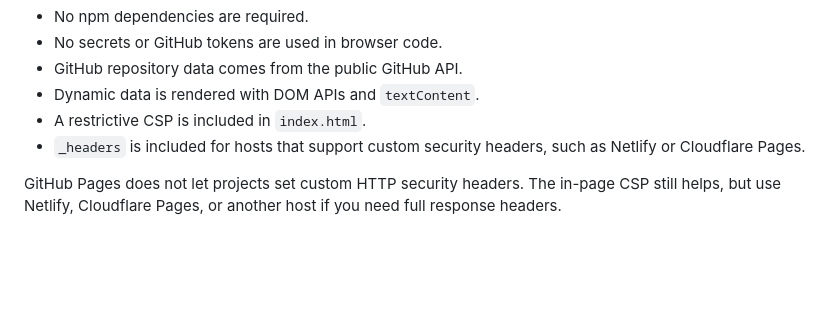
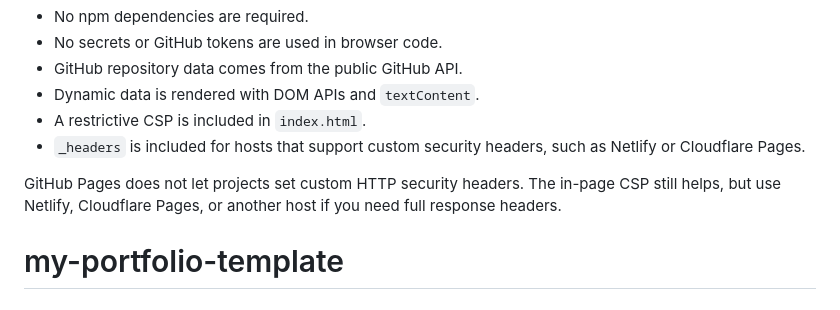
Before and after one commit to SilvaOps-Orbit/online-portfolio, a Markdown page: README.md, the part around the change. Rendered like a GitHub page; blank space fills up the shorter version.

```diff
--- a/README.md
+++ b/README.md
@@ -128,3 +128,4 @@ This repo includes `.github/workflows/pages.yml`. After you push it to GitHub:
 - `_headers` is included for hosts that support custom security headers, such as Netlify or Cloudflare Pages.
 
 GitHub Pages does not let projects set custom HTTP security headers. The in-page CSP still helps, but use Netlify, Cloudflare Pages, or another host if you need full response headers.
+# my-portfolio-template
```
